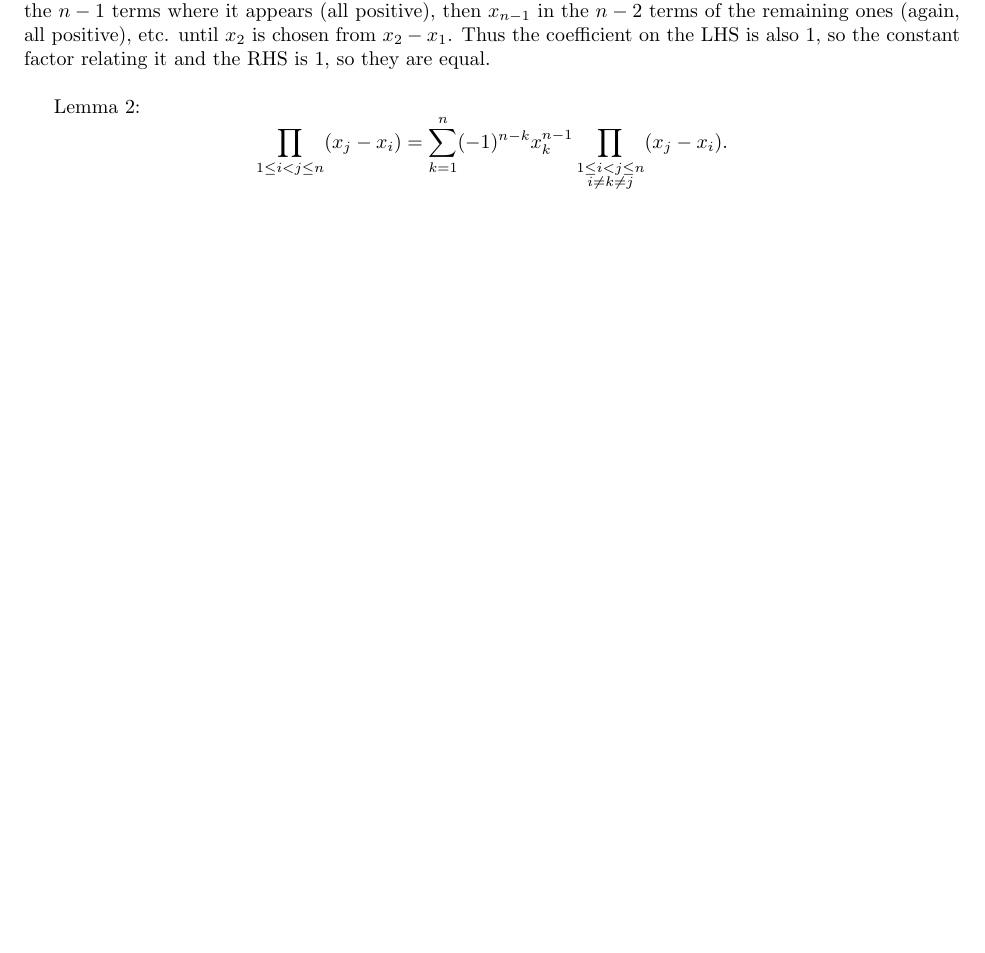
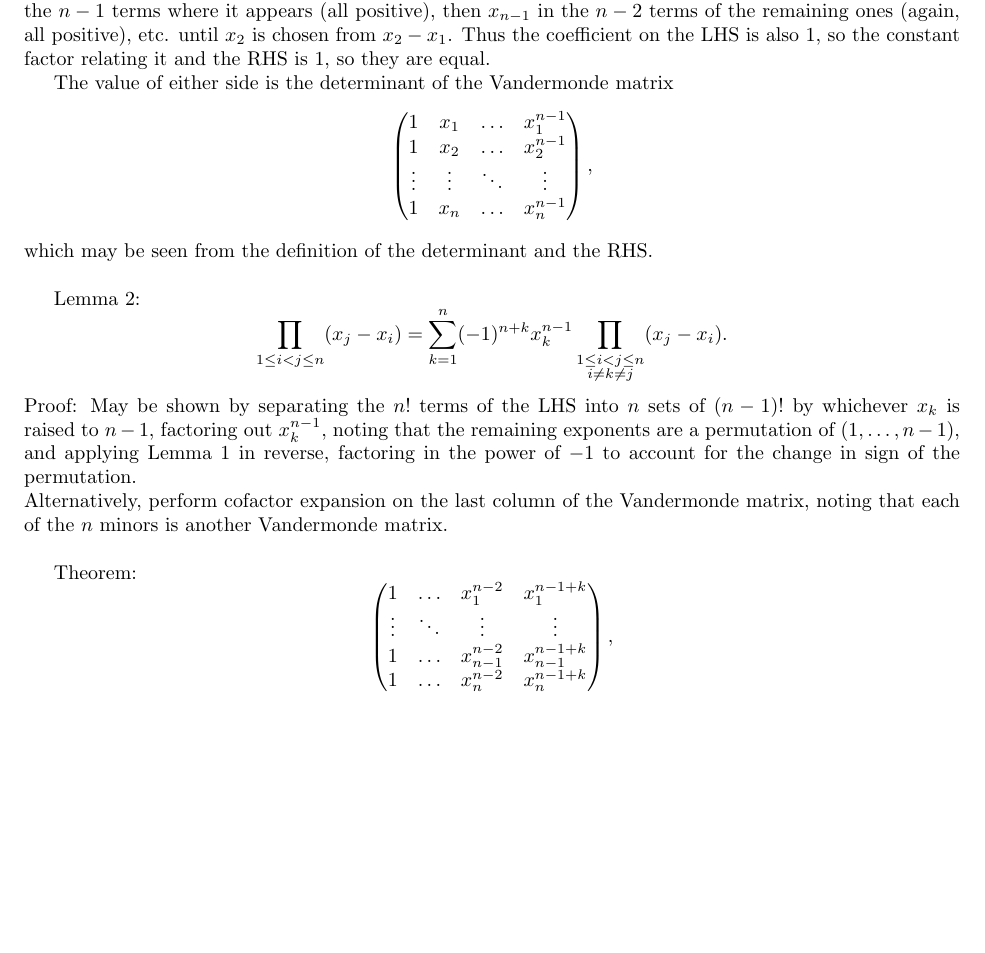
Before and after one commit to Mathtician/ideas, a LaTeX document (generating/generating.tex): part of page 5 of 5, cut so that both start at the same text, the shorter picture padded with empty space. Compiled offline with pdfLaTeX.

Commit message:
Added Vandermonde interpretation to generating

```diff
--- a/generating/generating.tex
+++ b/generating/generating.tex
@@ -185,10 +185,37 @@ then $x_{n-1}$ in the $n-2$ terms of the remaining ones (again, all positive),
 etc. until $x_2$ is chosen from $x_2-x_1$.
 Thus the coefficient on the LHS is also 1,
 so the constant factor relating it and the RHS is 1,
-so they are equal. \\
+so they are equal.
+
+The value of either side is the determinant of the Vandermonde matrix
+\[
+\begin{pmatrix}
+  1 & x_1 & \ldots & x_1^{n-1} \\
+  1 & x_2 & \ldots & x_2^{n-1} \\
+  \vdots & \vdots & \ddots & \vdots \\
+  1 & x_n & \ldots & x_n^{n-1}
+\end{pmatrix},
+\]
+which may be seen from the definition of the determinant and the RHS. \\
 
 Lemma 2:
 \[\prod_{1 \leq i < j \leq n} (x_j-x_i)
-= \sum_{k=1}^n(-1)^{n-k}x_k^{n-1}\prod_{\substack{1 \leq i < j \leq n \\ i \neq k \neq j}}(x_j-x_i).\]
+= \sum_{k=1}^n(-1)^{n+k}x_k^{n-1}\prod_{\substack{1 \leq i < j \leq n \\ i \neq k \neq j}}(x_j-x_i).\]
+Proof: May be shown by separating the $n!$ terms of the LHS into $n$ sets of $(n-1)!$
+by whichever $x_k$ is raised to $n-1$, factoring out $x_k^{n-1}$,
+noting that the remaining exponents are a permutation of $(1, \ldots, n-1)$,
+and applying Lemma 1 in reverse,
+factoring in the power of $-1$ to account for the change in sign of the permutation. \\
+Alternatively, perform cofactor expansion on the last column of the Vandermonde matrix,
+noting that each of the $n$ minors is another Vandermonde matrix. \\
 
+Theorem:
+\[
+\begin{pmatrix}
+  1 & \ldots & x_1^{n-2} & x_1^{n-1+k} \\
+  \vdots & \ddots & \vdots & \vdots \\
+  1 & \ldots & x_{n-1}^{n-2} & x_{n-1}^{n-1+k} \\
+  1 & \ldots & x_n^{n-2} & x_n^{n-1+k}
+\end{pmatrix},
+\]
 \end{document}
```
Also changed, not shown: generating/generating.pdf.
